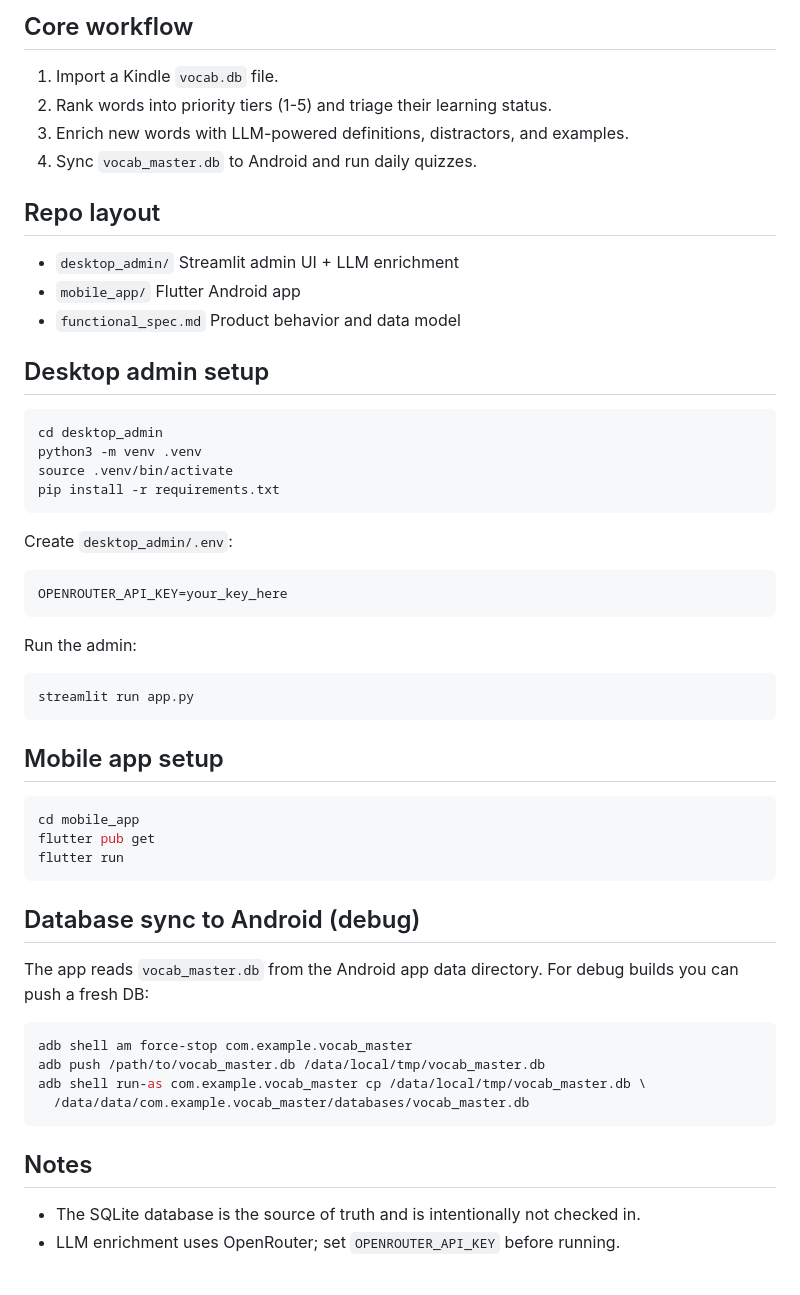
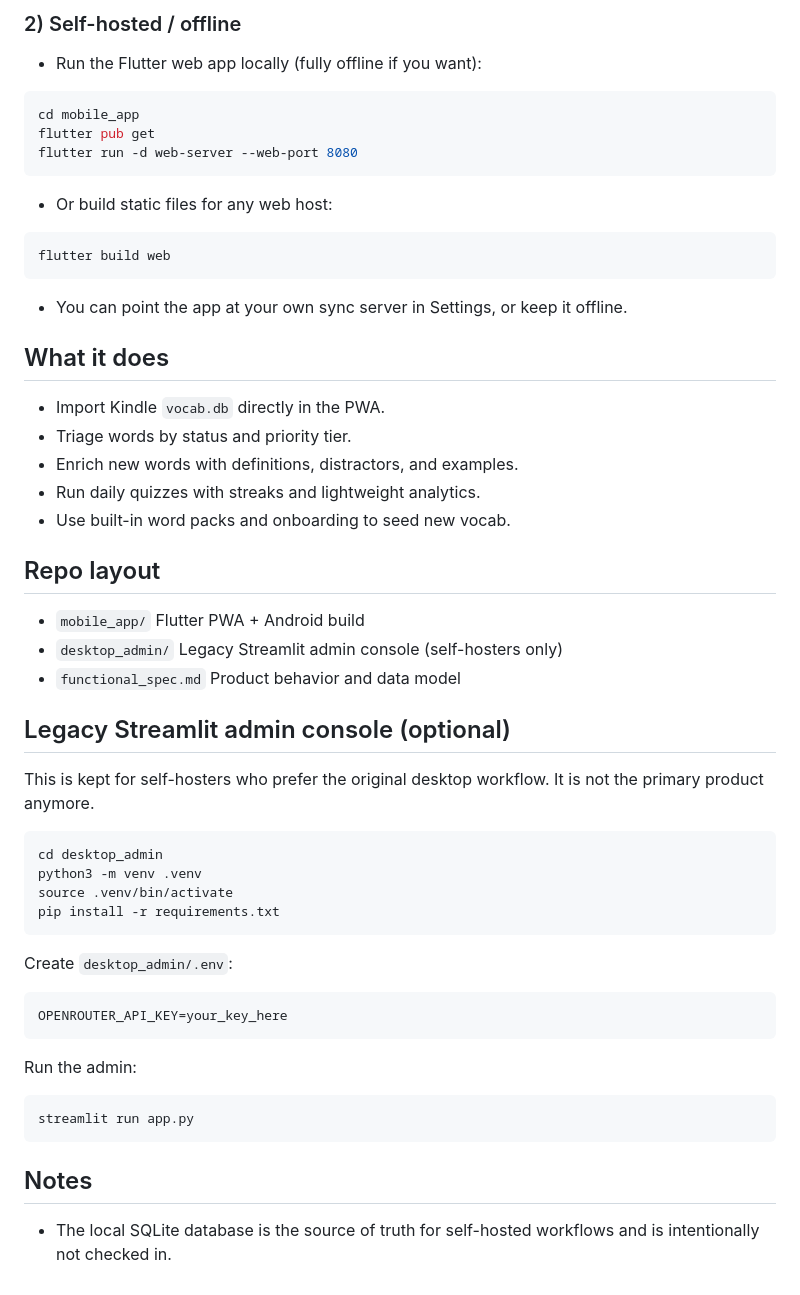
Before and after one commit to bryanlan/word_quizzer, a Markdown page: README.md, the part around one of its changes. Rendered like a GitHub page.

````diff
--- a/README.md
+++ b/README.md
@@ -27,16 +24,32 @@ Screenshots use a small sample dataset.
 
-## Core workflow
-1. Import a Kindle `vocab.db` file.
-2. Rank words into priority tiers (1-5) and triage their learning status.
-3. Enrich new words with LLM-powered definitions, distractors, and examples.
-4. Sync `vocab_master.db` to Android and run daily quizzes.
+### 2) Self-hosted / offline
+- Run the Flutter web app locally (fully offline if you want):
+```bash
+cd mobile_app
+flutter pub get
+flutter run -d web-server --web-port 8080
+```
+- Or build static files for any web host:
+```bash
+flutter build web
+```
+- You can point the app at your own sync server in Settings, or keep it offline.
+
+## What it does
+- Import Kindle `vocab.db` directly in the PWA.
+- Triage words by status and priority tier.
+- Enrich new words with definitions, distractors, and examples.
+- Run daily quizzes with streaks and lightweight analytics.
+- Use built-in word packs and onboarding to seed new vocab.
 
 ## Repo layout
-- `desktop_admin/` Streamlit admin UI + LLM enrichment
-- `mobile_app/` Flutter Android app
+- `mobile_app/` Flutter PWA + Android build
+- `desktop_admin/` Legacy Streamlit admin console (self-hosters only)
 - `functional_spec.md` Product behavior and data model
 
-## Desktop admin setup
+## Legacy Streamlit admin console (optional)
+This is kept for self-hosters who prefer the original desktop workflow. It is not the primary product anymore.
+
 ```bash
 cd desktop_admin
 python3 -m venv .venv
@@ -54,22 +67,5 @@ Run the admin:
 streamlit run app.py
 ```
 
-## Mobile app setup
-```bash
-cd mobile_app
-flutter pub get
-flutter run
-```
-
-## Database sync to Android (debug)
-The app reads `vocab_master.db` from the Android app data directory. For debug builds you can push a fresh DB:
-```bash
-adb shell am force-stop com.example.vocab_master
-adb push /path/to/vocab_master.db /data/local/tmp/vocab_master.db
-adb shell run-as com.example.vocab_master cp /data/local/tmp/vocab_master.db \
-  /data/data/com.example.vocab_master/databases/vocab_master.db
-```
-
 ## Notes
-- The SQLite database is the source of truth and is intentionally not checked in.
-- LLM enrichment uses OpenRouter; set `OPENROUTER_API_KEY` before running.
+- The local SQLite database is the source of truth for self-hosted workflows and is intentionally not checked in.
````
Also changed, not shown: other parts of README.md (+8 -11 lines), docs/screenshots/admin-console.png (deleted), docs/screenshots/admin-grid.png (deleted), docs/screenshots/pwa-dashboard.png (added), docs/screenshots/pwa-word-packs.png (added).
